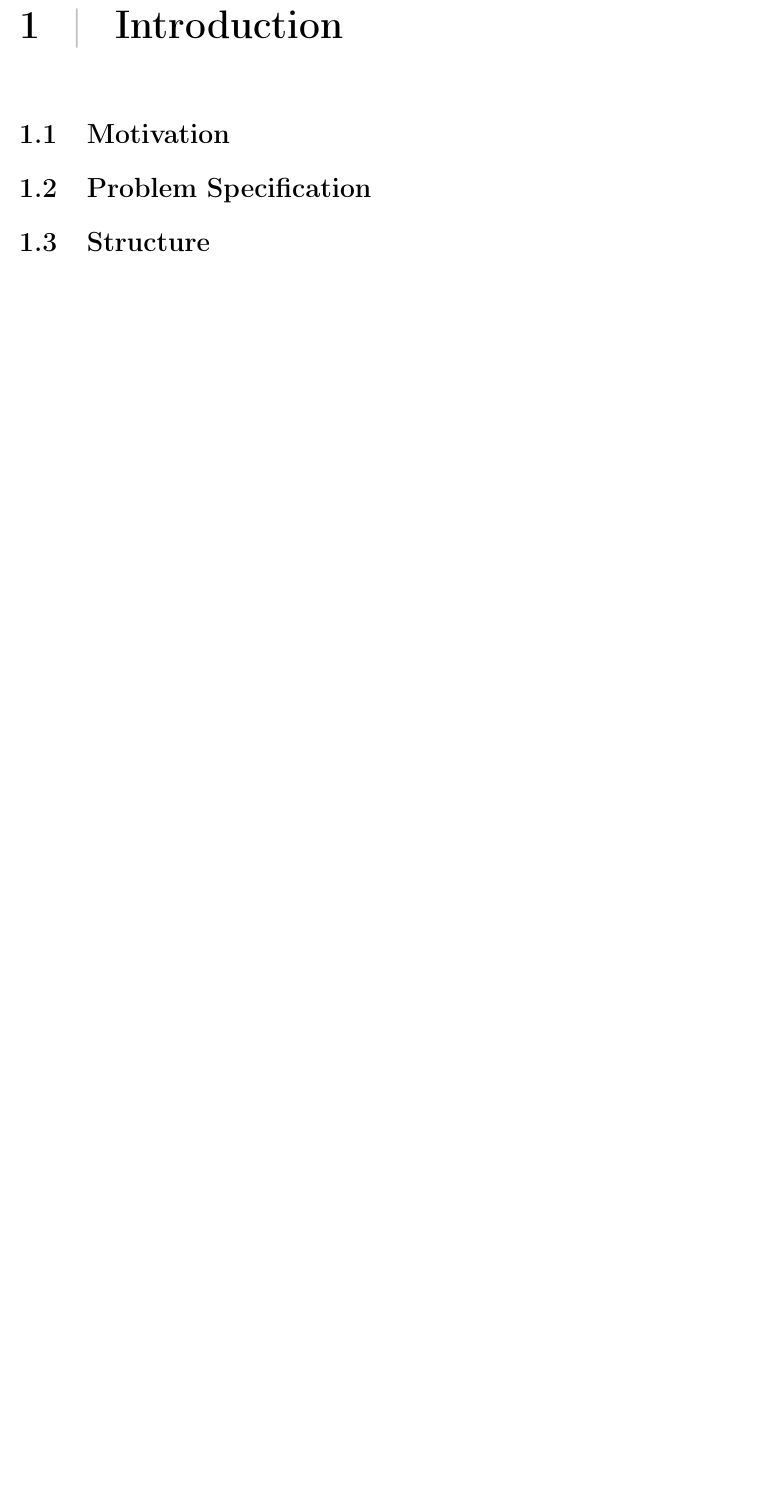
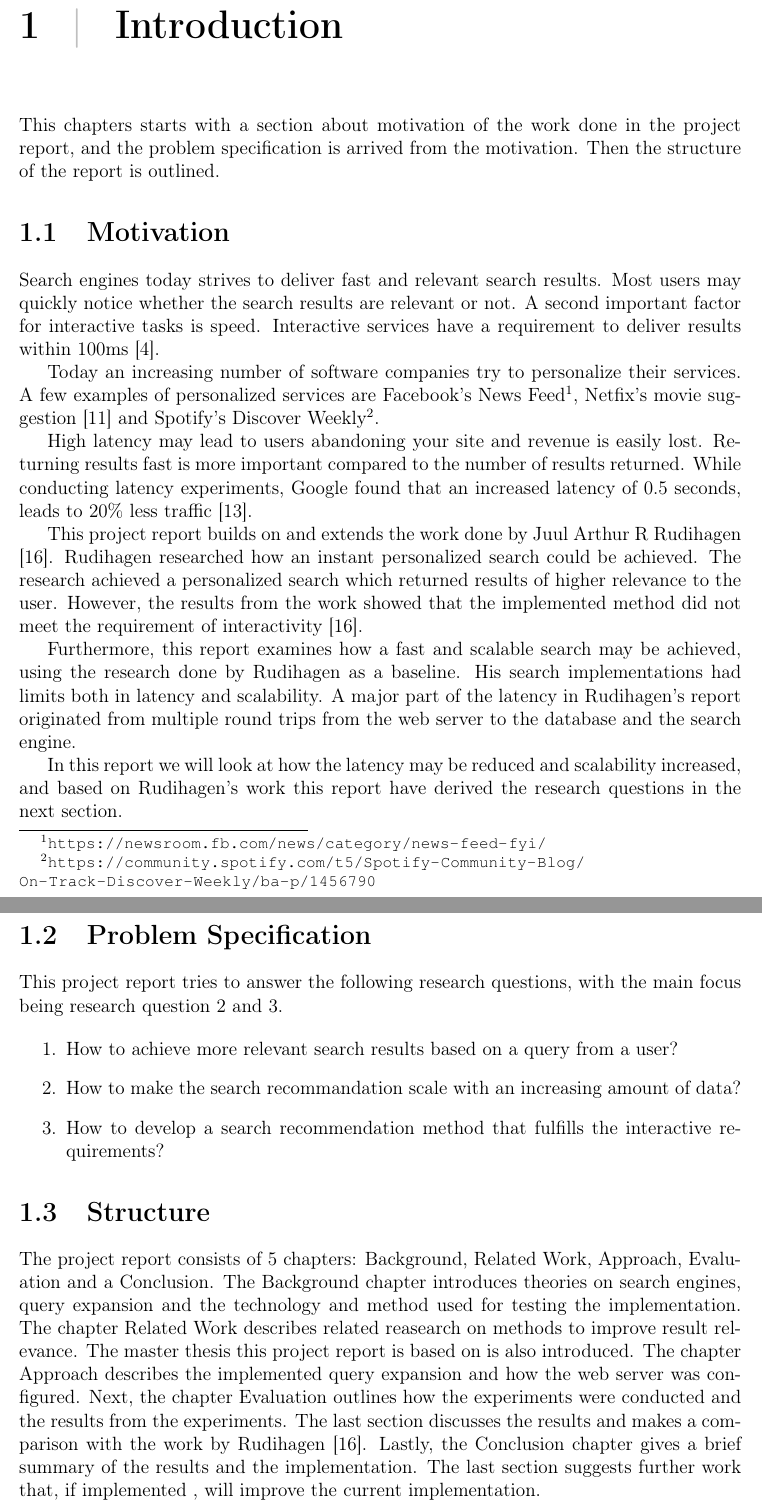
Before and after one commit to master-thesis-ntnu/master-thesis-report, a LaTeX thesis (main.tex, which reads introduction.tex): part of page 8 of 22 before the commit and two parts of pages 8 and 9 of 23 after it, the two joined at a grey line, cut so that both start at the same text, the shorter picture padded with empty space. Compiled offline with pdfLaTeX.

Commit message:
Add content from project report

```diff
--- a/introduction.tex
+++ b/introduction.tex
@@ -1,8 +1,54 @@
 \chapter{Introduction}
 \label{ch:introduction}
+This chapters starts with a section about motivation of the work done in the project report,
+and the problem specification is arrived from the motivation.
+Then the structure of the report is outlined.
 
 \section{Motivation}
+Search engines today strives to deliver fast and relevant search results.
+Most users may quickly notice whether the search results are relevant or not.
+A second important factor for interactive tasks is speed.
+Interactive services have a requirement to deliver results within 100ms \cite{google-latency}.
+
+Today an increasing number of software companies try to personalize their services.
+A few examples of personalized services are Facebook's News Feed\footnote{\url{https://newsroom.fb.com/news/category/news-feed-fyi/}},
+Netfix's movie suggestion \cite{netflix-recommendation} and Spotify's Discover Weekly\footnote{\url{https://community.spotify.com/t5/Spotify-Community-Blog/On-Track-Discover-Weekly/ba-p/1456790}}.
+
+High latency may lead to users abandoning your site and revenue is easily lost.
+Returning results fast is more important compared to the number of results returned.
+While conducting latency experiments, Google found that an increased latency of 0.5 seconds, leads to 20\% less traffic \cite{google-marissa}.
+
+This project report builds on and extends the work done by Juul Arthur R Rudihagen \cite{master-thesis}.
+Rudihagen researched how an instant personalized search could be achieved.
+The research achieved a personalized search which returned results of higher relevance to the user.
+However, the results from the work showed that the implemented method did not meet the requirement of interactivity \cite{master-thesis}.
+
+Furthermore, this report examines how a fast and scalable search may be achieved, using the research done by Rudihagen as a baseline.
+His search implementations had limits both in latency and scalability.
+A major part of the latency in Rudihagen's report originated from multiple round trips from the web server to the database and the search engine.
+
+In this report we will look at how the latency may be reduced and scalability increased,
+and based on Rudihagen's work this report have derived the research questions in the next section.
 
 \section{Problem Specification}
+\label{sec:problem-specification}
+This project report tries to answer the following research questions, with the main focus being research question \ref{rq:scaling} and \ref{rq:latency}.
+
+\begin{enumerate}
+  %\item How to provide instant personalized recommendations on a cold start based on the query typed?
+  \item How to achieve more relevant search results based on a query from a user?
+  \item\label{rq:scaling} How to make the search recommandation scale with an increasing amount of data?
+  \item\label{rq:latency} How to develop a search recommendation method that fulfills the interactive requirements?
+\end{enumerate}
 
 \section{Structure}
+The project report consists of 5 chapters: Background, Related Work, Approach, Evaluation and a Conclusion.
+The \hyperref[ch:background]{Background} chapter introduces theories on search engines,
+query expansion and the technology and method used for testing the implementation.
+The chapter \hyperref[ch:related-work]{Related Work} describes related reasearch on methods to improve result relevance.
+The master thesis this project report is based on is also introduced.
+The chapter \hyperref[ch:approach]{Approach} describes the implemented query expansion and how the web server was configured.
+Next, the chapter \hyperref[ch:evaluation]{Evaluation} outlines how the experiments were conducted and the results from the experiments.
+The last section discusses the results and makes a comparison with the work by Rudihagen \cite{master-thesis}.
+Lastly, the \hyperref[ch:conclusion]{Conclusion} chapter gives a brief summary of the results and the implementation.
+The last section suggests further work that, if implemented , will improve the current implementation.
```
